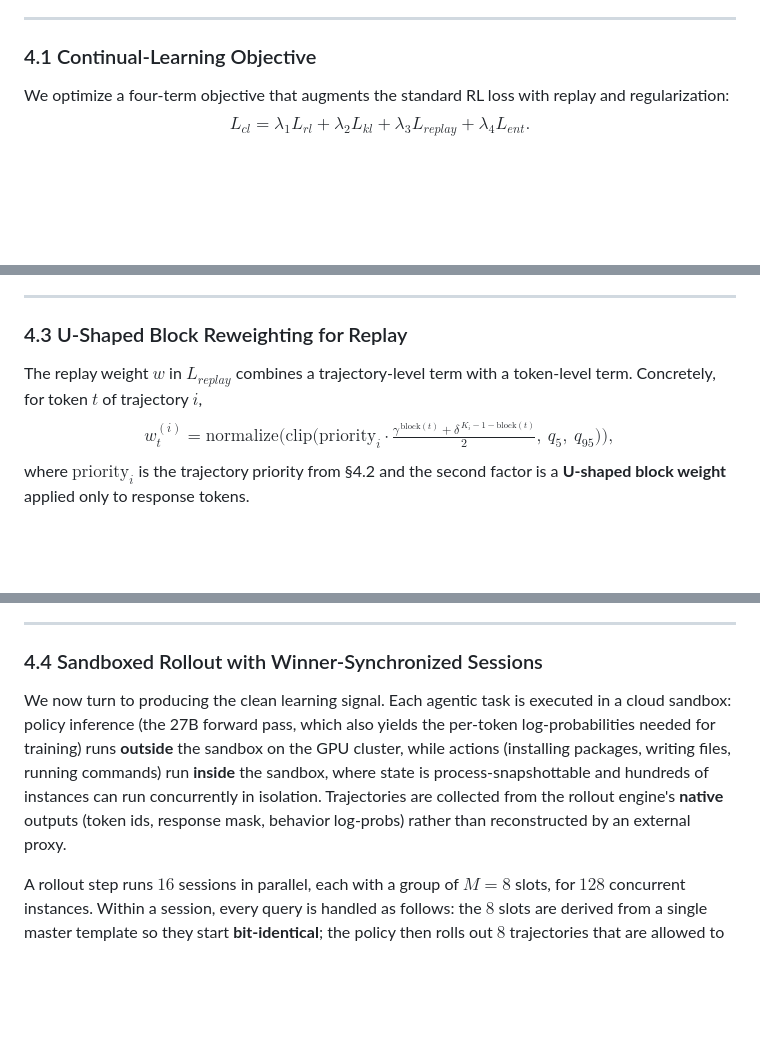
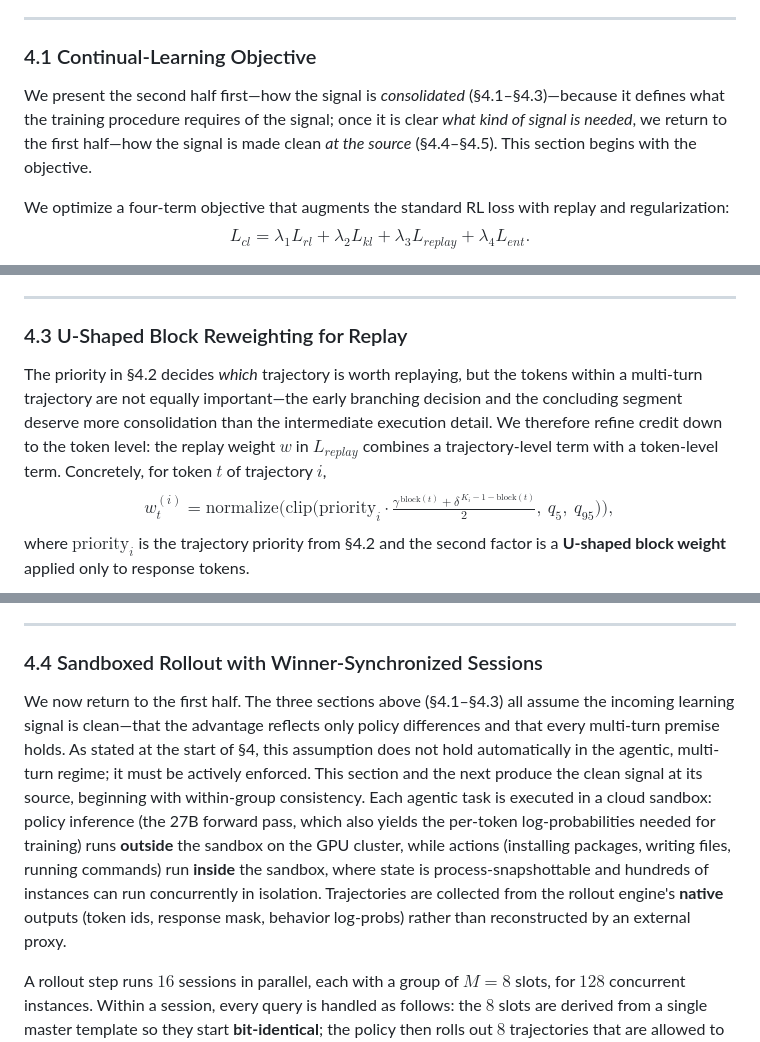
Before and after one commit to sunhatSH/agentic_cl_research, a Markdown page: doc/Paper_Method_draft_EN.md, 3 parts joined by grey strips. Drawn GitHub-style; blank space fills up the shorter version.

```diff
--- a/doc/Paper_Method_draft_EN.md
+++ b/doc/Paper_Method_draft_EN.md
@@ -20,6 +20,8 @@ We therefore decompose the problem into two coupled parts. **First, we produce a
 ---
 
 ### 4.1 Continual-Learning Objective
+
+We present the second half first—how the signal is *consolidated* (§4.1–§4.3)—because it defines what the training procedure requires of the signal; once it is clear *what kind of signal is needed*, we return to the first half—how the signal is made clean *at the source* (§4.4–§4.5). This section begins with the objective.
 
 We optimize a four-term objective that augments the standard RL loss with replay and regularization:
 $$L_{cl} = \lambda_1 L_{rl} + \lambda_2 L_{kl} + \lambda_3 L_{replay} + \lambda_4 L_{ent}.$$
@@ -56,7 +58,7 @@ with forgetting risk (how much the current policy has regressed on the trajector
 
 ### 4.3 U-Shaped Block Reweighting for Replay
 
-The replay weight $w$ in $L_{replay}$ combines a trajectory-level term with a token-level term. Concretely, for token $t$ of trajectory $i$,
+The priority in §4.2 decides *which* trajectory is worth replaying, but the tokens within a multi-turn trajectory are not equally important—the early branching decision and the concluding segment deserve more consolidation than the intermediate execution detail. We therefore refine credit down to the token level: the replay weight $w$ in $L_{replay}$ combines a trajectory-level term with a token-level term. Concretely, for token $t$ of trajectory $i$,
 $$w_t^{(i)} = \mathrm{normalize}\Big(\mathrm{clip}\big(\text{priority}_i \cdot \tfrac{\gamma^{\,\mathrm{block}(t)} + \delta^{\,K_i - 1 - \mathrm{block}(t)}}{2},\ q_5,\ q_{95}\big)\Big),$$
 where $\text{priority}_i$ is the trajectory priority from §4.2 and the second factor is a **U-shaped block weight** applied only to response tokens.
 
@@ -70,7 +72,7 @@ where $\text{priority}_i$ is the trajectory priority from §4.2 and the second f
 
 ### 4.4 Sandboxed Rollout with Winner-Synchronized Sessions
 
-We now turn to producing the clean learning signal. Each agentic task is executed in a cloud sandbox: policy inference (the 27B forward pass, which also yields the per-token log-probabilities needed for training) runs **outside** the sandbox on the GPU cluster, while actions (installing packages, writing files, running commands) run **inside** the sandbox, where state is process-snapshottable and hundreds of instances can run concurrently in isolation. Trajectories are collected from the rollout engine's **native** outputs (token ids, response mask, behavior log-probs) rather than reconstructed by an external proxy.
+We now return to the first half. The three sections above (§4.1–§4.3) all assume the incoming learning signal is clean—that the advantage reflects only policy differences and that every multi-turn premise holds. As stated at the start of §4, this assumption does not hold automatically in the agentic, multi-turn regime; it must be actively enforced. This section and the next produce the clean signal at its source, beginning with within-group consistency. Each agentic task is executed in a cloud sandbox: policy inference (the 27B forward pass, which also yields the per-token log-probabilities needed for training) runs **outside** the sandbox on the GPU cluster, while actions (installing packages, writing files, running commands) run **inside** the sandbox, where state is process-snapshottable and hundreds of instances can run concurrently in isolation. Trajectories are collected from the rollout engine's **native** outputs (token ids, response mask, behavior log-probs) rather than reconstructed by an external proxy.
 
 A rollout step runs $16$ sessions in parallel, each with a group of $M=8$ slots, for $128$ concurrent instances. Within a session, every query is handled as follows: the $8$ slots are derived from a single master template so they start **bit-identical**; the policy then rolls out $8$ trajectories that are allowed to diverge during execution (this divergence is the intended source of advantage variance); a winner is selected; and the disk state **and** the conversation history of all $8$ slots are re-aligned to the winner before the next query. The session is discarded at the end without writing back to the master.
 
```
Also changed, not shown: other parts of doc/Paper_Method_draft_EN.md (+2 -0 lines), doc/Paper_Method_draft_CN.md (+6 -2 lines).
